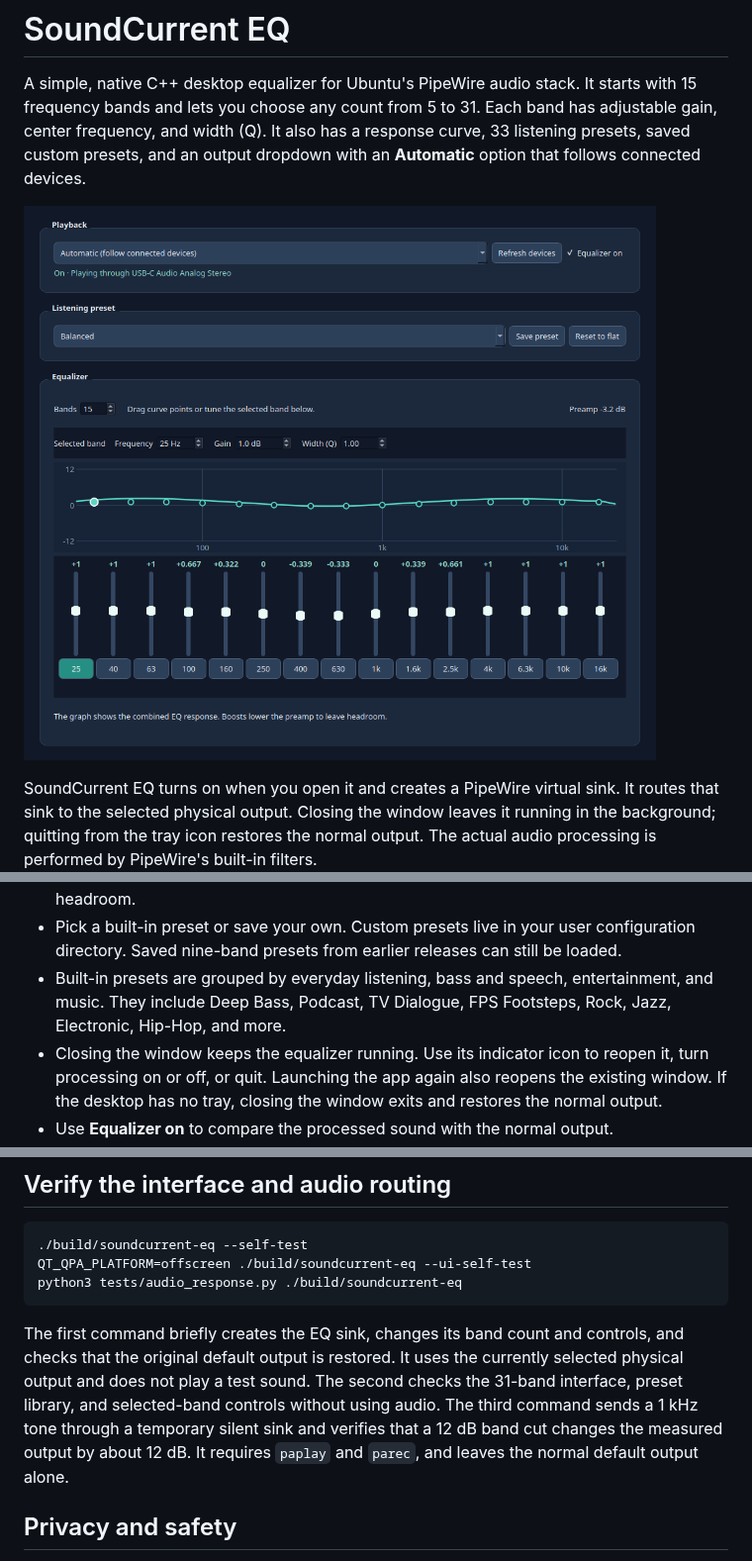
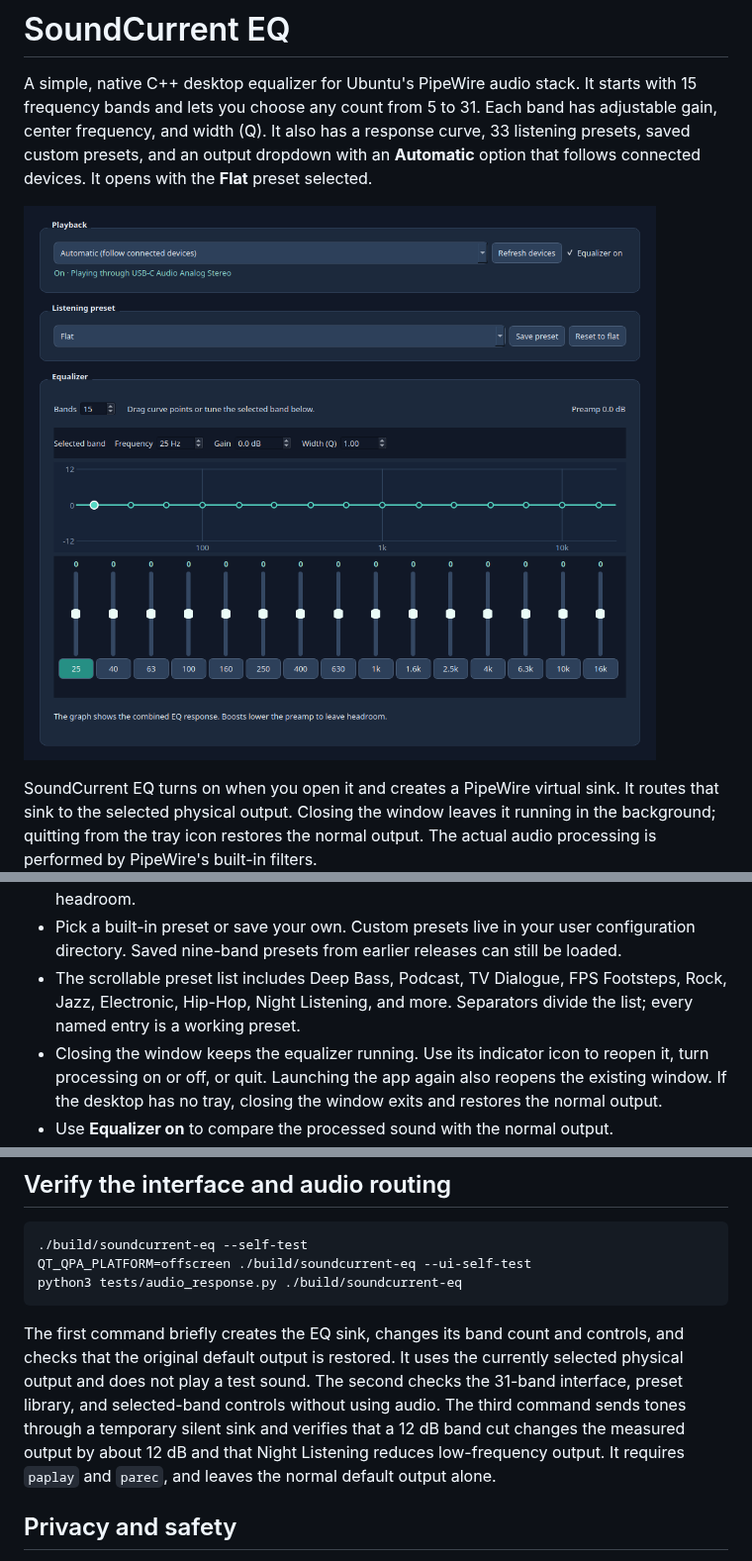
Before and after one commit to rhamenator/soundcurrent-eq, a Markdown page: README.md, 3 parts joined by grey strips. Shown at 99% size. Rendered like a GitHub page; pictures changed too: docs/screenshot.png.

Commit message:
Make presets clear and scrollable with Flat default

```diff
--- a/README.md
+++ b/README.md
@@ -5,6 +5,7 @@ starts with 15 frequency bands and lets you choose any count from 5 to 31.
 Each band has adjustable gain, center frequency, and width (Q). It also has a
 response curve, 33 listening presets, saved custom presets, and an output dropdown
 with an **Automatic** option that follows connected devices.
+It opens with the **Flat** preset selected.
 
 ![SoundCurrent EQ desktop window](docs/screenshot.png)
 
@@ -75,9 +76,9 @@ or install missing dependencies.
 - Pick a built-in preset or save your own. Custom presets live in your user
   configuration directory. Saved nine-band presets from earlier releases can
   still be loaded.
-- Built-in presets are grouped by everyday listening, bass and speech,
-  entertainment, and music. They include Deep Bass, Podcast, TV Dialogue,
-  FPS Footsteps, Rock, Jazz, Electronic, Hip-Hop, and more.
+- The scrollable preset list includes Deep Bass, Podcast, TV Dialogue,
+  FPS Footsteps, Rock, Jazz, Electronic, Hip-Hop, Night Listening, and more.
+  Separators divide the list; every named entry is a working preset.
 - Closing the window keeps the equalizer running. Use its indicator icon to
   reopen it, turn processing on or off, or quit. Launching the app again also
   reopens the existing window. If the desktop has no tray, closing the window
@@ -121,8 +122,9 @@ The first command briefly creates the EQ sink, changes its band count and
 controls, and checks that the original default output is restored. It uses the
 currently selected physical output and does not play a test sound. The second
 checks the 31-band interface, preset library, and selected-band controls without using audio.
-The third command sends a 1 kHz tone through a temporary silent sink and
-verifies that a 12 dB band cut changes the measured output by about 12 dB.
+The third command sends tones through a temporary silent sink and verifies
+that a 12 dB band cut changes the measured output by about 12 dB and that
+Night Listening reduces low-frequency output.
 It requires `paplay` and `parec`, and leaves the normal default output alone.
 
 ## Privacy and safety
```
Also changed, not shown: 5 other files.
